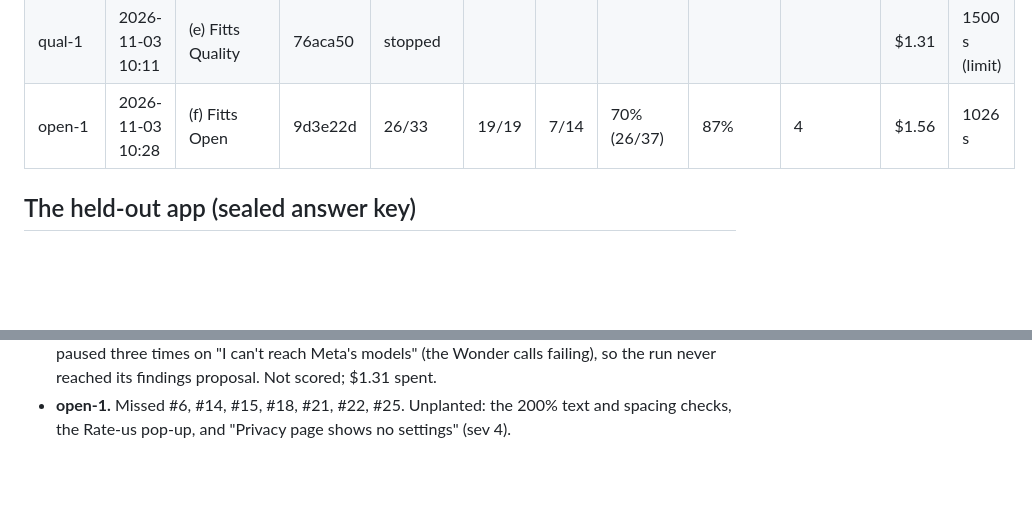
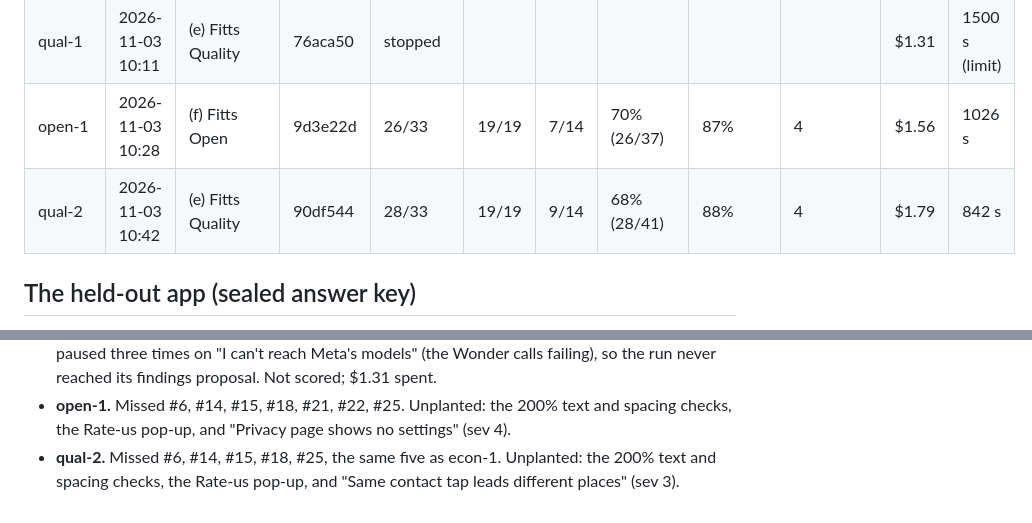
Before and after one commit to AllenZheng-05/fitts, a Markdown page: docs/bench/RESULTS.md, 2 parts joined by grey strips. Drawn GitHub-style; blank space fills up the shorter version.

Commit message:
Baseline arm (e), Fitts Quality run 2: 28/33 (S1 19/19, S2 9/14), 88% precision at sev 2+, $1.79.

```diff
--- a/docs/bench/RESULTS.md
+++ b/docs/bench/RESULTS.md
@@ -17,6 +17,7 @@ ledger; wall time is the run's own.
 | econ-2 | 2026-11-03 09:45 | (d) Fitts Economy | af7561f | 28/33 | 19/19 | 9/14 | 72% (28/39) | 88% | 4 | $0.15 | 845 s |
 | qual-1 | 2026-11-03 10:11 | (e) Fitts Quality | 76aca50 | stopped | | | | | | $1.31 | 1500 s (limit) |
 | open-1 | 2026-11-03 10:28 | (f) Fitts Open | 9d3e22d | 26/33 | 19/19 | 7/14 | 70% (26/37) | 87% | 4 | $1.56 | 1026 s |
+| qual-2 | 2026-11-03 10:42 | (e) Fitts Quality | 90df544 | 28/33 | 19/19 | 9/14 | 68% (28/41) | 88% | 4 | $1.79 | 842 s |
 
 ## The held-out app (sealed answer key)
 
@@ -50,3 +51,5 @@ Qualitative: what each arm found.
   run never reached its findings proposal. Not scored; $1.31 spent.
 - **open-1.** Missed #6, #14, #15, #18, #21, #22, #25. Unplanted: the 200% text and spacing
   checks, the Rate-us pop-up, and "Privacy page shows no settings" (sev 4).
+- **qual-2.** Missed #6, #14, #15, #18, #25, the same five as econ-1. Unplanted: the 200% text and
+  spacing checks, the Rate-us pop-up, and "Same contact tap leads different places" (sev 3).
```
